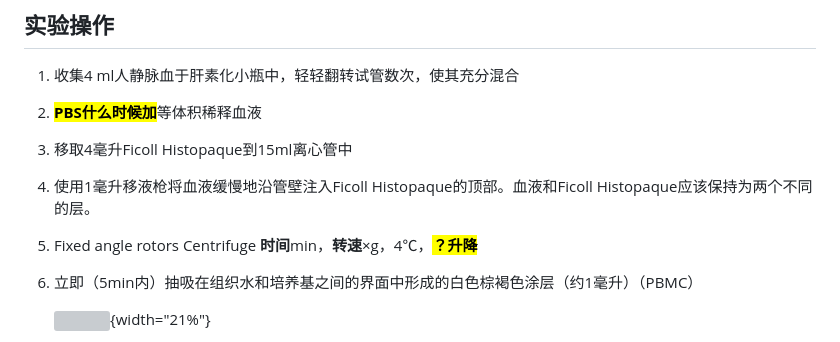
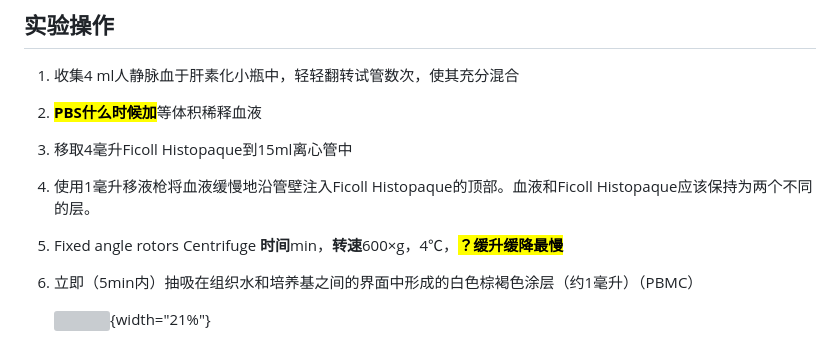
Before and after one commit to wanganlin00/TumorBioProtocolPedia, a Markdown page: PBMCs.md, the part around the change. Rendered like a GitHub page; grey boxes are pictures that could not be loaded.

Commit message:
更新 PBMCs.md

```diff
--- a/PBMCs.md
+++ b/PBMCs.md
@@ -40,7 +40,7 @@ categories: [protocols,cell]
 
 4.  使用1毫升移液枪将血液缓慢地沿管壁注入Ficoll Histopaque的顶部。血液和Ficoll Histopaque应该保持为两个不同的层。
 
-5.  Fixed angle rotors Centrifuge **时间**min，**转速**×g，4℃，<mark>**？升降**</mark>
+5.  Fixed angle rotors Centrifuge **时间**min，**转速**600×g，4℃，<mark>**？缓升缓降最慢**</mark>
 
 6.  立即（5min内）抽吸在组织水和培养基之间的界面中形成的白色棕褐色涂层（约1毫升）（PBMC）
 
```
